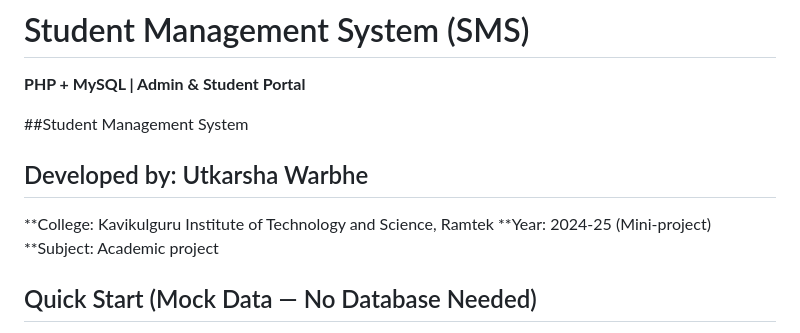
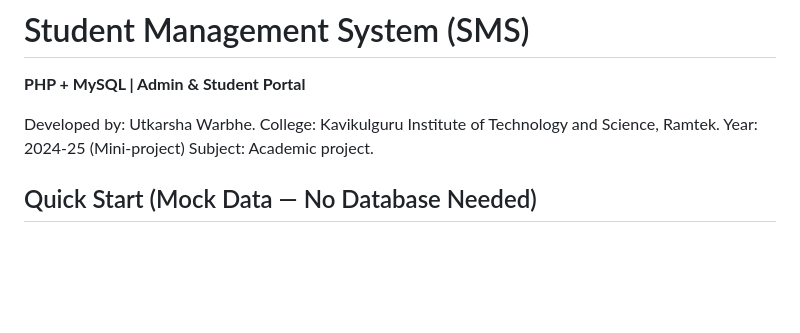
Before and after one commit to UtkarshaWarbhe20/StudentManagementSystem, a Markdown page: sms/README.md, the part around the change. Rendered like a GitHub page; blank space fills up the shorter version.

```diff
--- a/sms/README.md
+++ b/sms/README.md
@@ -1,11 +1,10 @@
 # Student Management System (SMS)
 **PHP + MySQL | Admin & Student Portal**
 
-##Student Management System
-## Developed by: Utkarsha Warbhe
-**College: Kavikulguru Institute of Technology and Science, Ramtek
-**Year: 2024-25 (Mini-project)
-**Subject: Academic project
+Developed by: Utkarsha Warbhe.
+College: Kavikulguru Institute of Technology and Science, Ramtek.
+Year: 2024-25 (Mini-project)
+Subject: Academic project.
 
 ## Quick Start (Mock Data — No Database Needed)
 
```
